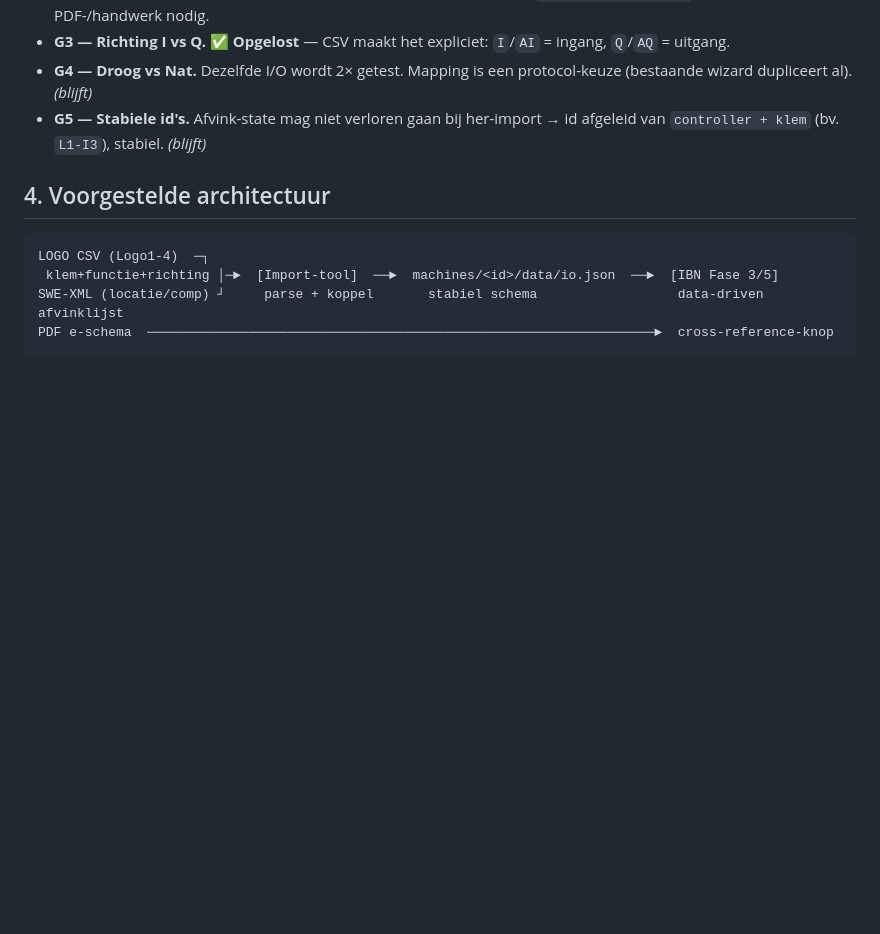
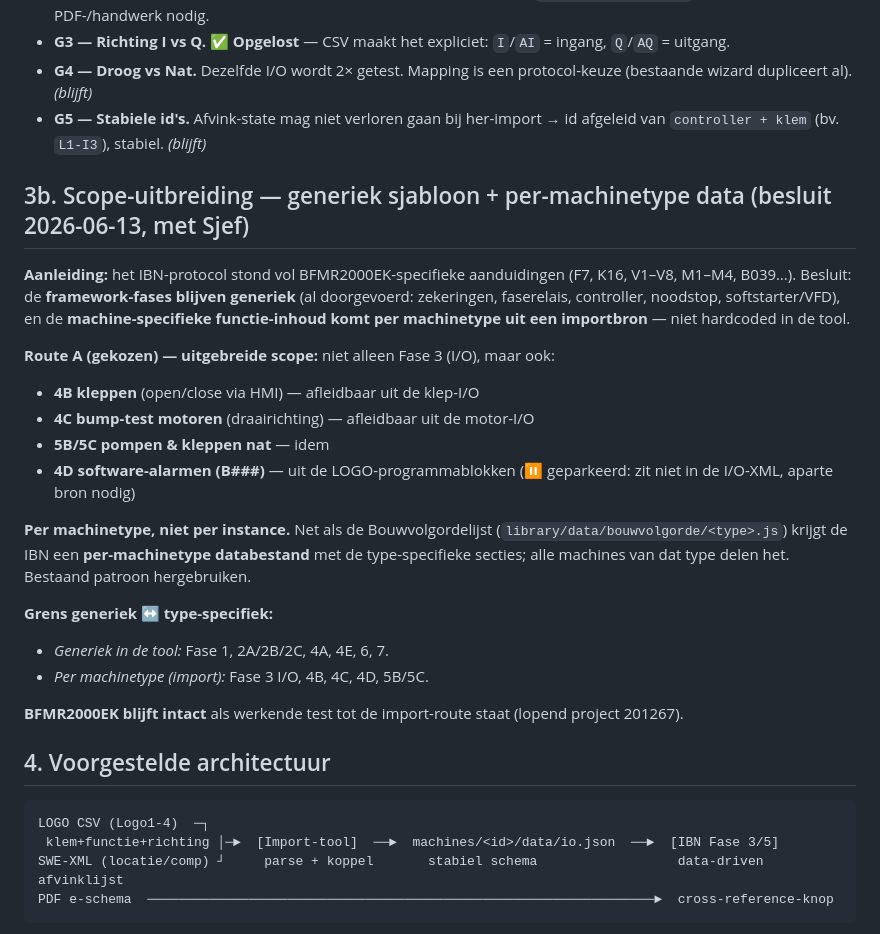
Before and after one commit to SjefvanLaake/bft-portal, a Markdown page: concept/PvA_IBN_IO_Import.md, the part around the change. Rendered like a GitHub page; blank space fills up the shorter version.

Commit message:
PvA IBN-import: scope-uitbreiding route A (per-machinetype) vastgelegd
Besluit 2026-06-13: framework-fases generiek; machine-specifieke functie-
inhoud per machinetype uit import. Scope verbreed van alleen Fase 3 I/O naar
ook 4B kleppen / 4C motoren / 5B-5C nat (afleidbaar uit I/O); 4D alarmen
geparkeerd. Per-machinetype databestand, patroon van de Bouwvolgordelijst.

Co-Authored-By: Claude Opus 4.8 <noreply@anthropic.com>

```diff
--- a/concept/PvA_IBN_IO_Import.md
+++ b/concept/PvA_IBN_IO_Import.md
@@ -30,6 +30,24 @@
 - **G3 — Richting I vs Q.** ✅ **Opgelost** — CSV maakt het expliciet: `I`/`AI` = ingang, `Q`/`AQ` = uitgang.
 - **G4 — Droog vs Nat.** Dezelfde I/O wordt 2× getest. Mapping is een protocol-keuze (bestaande wizard dupliceert al). *(blijft)*
 - **G5 — Stabiele id's.** Afvink-state mag niet verloren gaan bij her-import → id afgeleid van `controller + klem` (bv. `L1-I3`), stabiel. *(blijft)*
+
+## 3b. Scope-uitbreiding — generiek sjabloon + per-machinetype data (besluit 2026-06-13, met Sjef)
+
+**Aanleiding:** het IBN-protocol stond vol BFMR2000EK-specifieke aanduidingen (F7, K16, V1–V8, M1–M4, B039…). Besluit: de **framework-fases blijven generiek** (al doorgevoerd: zekeringen, faserelais, controller, noodstop, softstarter/VFD), en de **machine-specifieke functie-inhoud komt per machinetype uit een importbron** — niet hardcoded in de tool.
+
+**Route A (gekozen) — uitgebreide scope:** niet alleen Fase 3 (I/O), maar ook:
+- **4B kleppen** (open/close via HMI) — afleidbaar uit de klep-I/O
+- **4C bump-test motoren** (draairichting) — afleidbaar uit de motor-I/O
+- **5B/5C pompen & kleppen nat** — idem
+- **4D software-alarmen (B###)** — uit de LOGO-programmablokken (⏸️ geparkeerd: zit niet in de I/O-XML, aparte bron nodig)
+
+**Per machinetype, niet per instance.** Net als de Bouwvolgordelijst (`library/data/bouwvolgorde/<type>.js`) krijgt de IBN een **per-machinetype databestand** met de type-specifieke secties; alle machines van dat type delen het. Bestaand patroon hergebruiken.
+
+**Grens generiek ↔ type-specifiek:**
+- *Generiek in de tool:* Fase 1, 2A/2B/2C, 4A, 4E, 6, 7.
+- *Per machinetype (import):* Fase 3 I/O, 4B, 4C, 4D, 5B/5C.
+
+**BFMR2000EK blijft intact** als werkende test tot de import-route staat (lopend project 201267).
 
 ## 4. Voorgestelde architectuur
 
```
